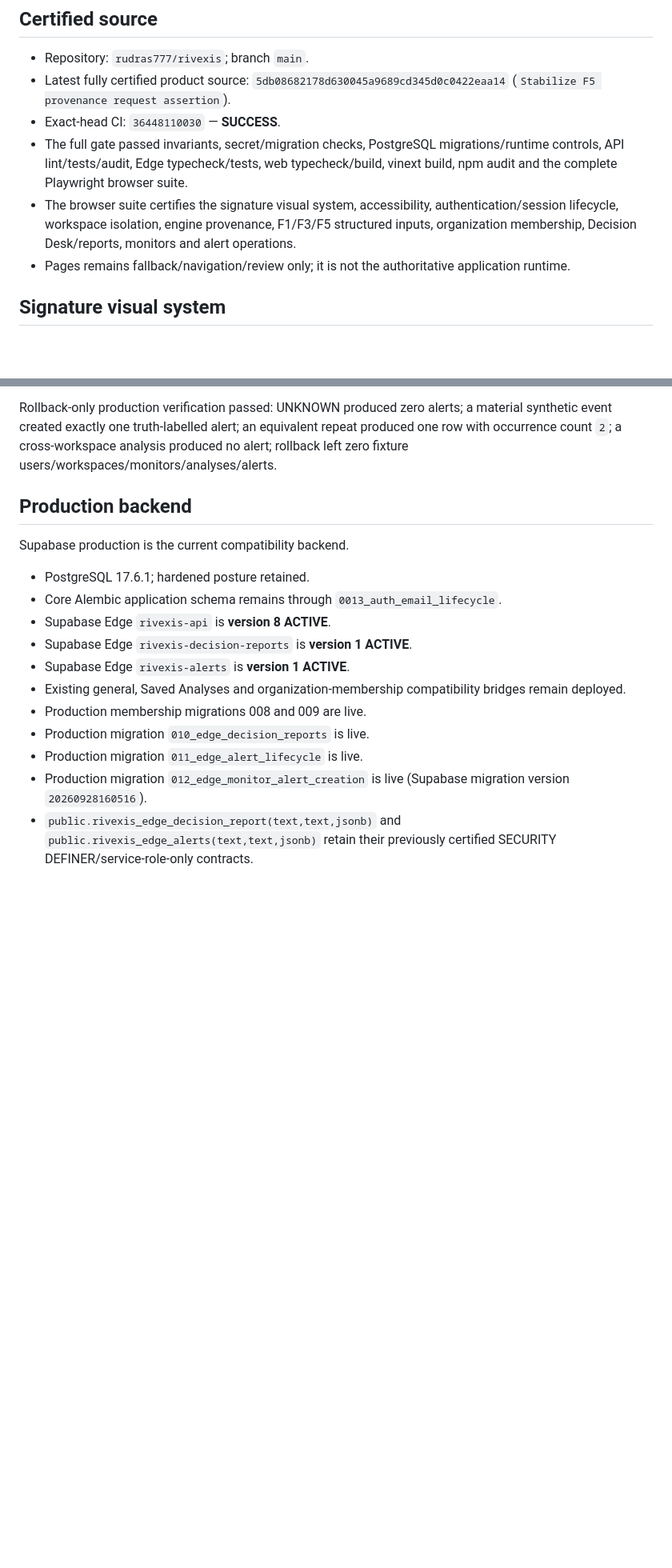
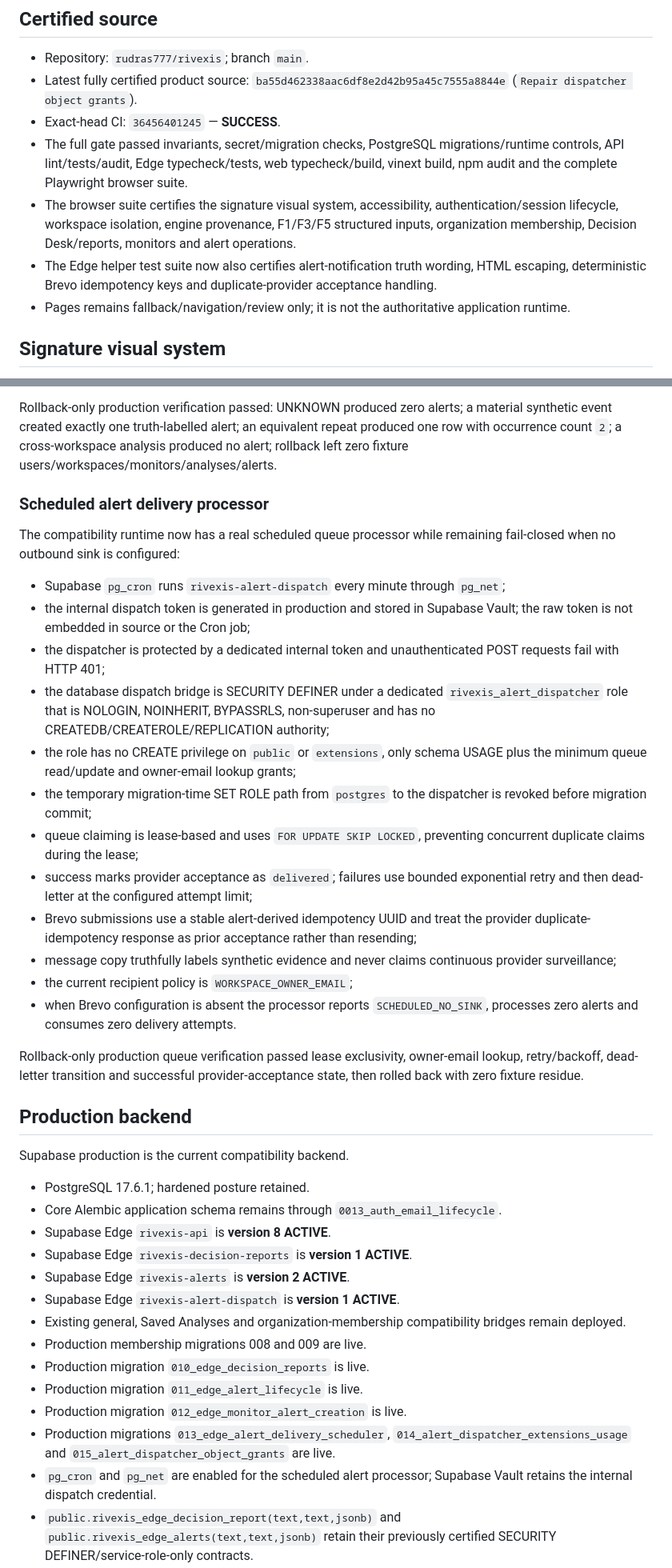
Before and after one commit to rudras777/rivexis, a Markdown page: docs/CURRENT_BUILD_STATE.md, 2 parts joined by grey strips. Shown at 80% size. GitHub-like rendering; blank space fills up the shorter version.

Commit message:
Record certified scheduled alert delivery state

```diff
--- a/docs/CURRENT_BUILD_STATE.md
+++ b/docs/CURRENT_BUILD_STATE.md
@@ -7,10 +7,11 @@ This file is the compact continuation point. Newer verified GitHub source, produ
 ## Certified source
 
 - Repository: `rudras777/rivexis`; branch `main`.
-- Latest fully certified product source: `5db08682178d630045a9689cd345d0c0422eaa14` (`Stabilize F5 provenance request assertion`).
-- Exact-head CI: `36448110030` — **SUCCESS**.
+- Latest fully certified product source: `ba55d462338aac6df8e2d42b95a45c7555a8844e` (`Repair dispatcher object grants`).
+- Exact-head CI: `36456401245` — **SUCCESS**.
 - The full gate passed invariants, secret/migration checks, PostgreSQL migrations/runtime controls, API lint/tests/audit, Edge typecheck/tests, web typecheck/build, vinext build, npm audit and the complete Playwright browser suite.
 - The browser suite certifies the signature visual system, accessibility, authentication/session lifecycle, workspace isolation, engine provenance, F1/F3/F5 structured inputs, organization membership, Decision Desk/reports, monitors and alert operations.
+- The Edge helper test suite now also certifies alert-notification truth wording, HTML escaping, deterministic Brevo idempotency keys and duplicate-provider acceptance handling.
 - Pages remains fallback/navigation/review only; it is not the authoritative application runtime.
 
 ## Signature visual system
@@ -106,6 +108,25 @@ Production compatibility parity is now closed without weakening evidence integri
 
 Rollback-only production verification passed: UNKNOWN produced zero alerts; a material synthetic event created exactly one truth-labelled alert; an equivalent repeat produced one row with occurrence count `2`; a cross-workspace analysis produced no alert; rollback left zero fixture users/workspaces/monitors/analyses/alerts.
 
+### Scheduled alert delivery processor
+
+The compatibility runtime now has a real scheduled queue processor while remaining fail-closed when no outbound sink is configured:
+
+- Supabase `pg_cron` runs `rivexis-alert-dispatch` every minute through `pg_net`;
+- the internal dispatch token is generated in production and stored in Supabase Vault; the raw token is not embedded in source or the Cron job;
+- the dispatcher is protected by a dedicated internal token and unauthenticated POST requests fail with HTTP 401;
+- the database dispatch bridge is SECURITY DEFINER under a dedicated `rivexis_alert_dispatcher` role that is NOLOGIN, NOINHERIT, BYPASSRLS, non-superuser and has no CREATEDB/CREATEROLE/REPLICATION authority;
+- the role has no CREATE privilege on `public` or `extensions`, only schema USAGE plus the minimum queue read/update and owner-email lookup grants;
+- the temporary migration-time SET ROLE path from `postgres` to the dispatcher is revoked before migration commit;
+- queue claiming is lease-based and uses `FOR UPDATE SKIP LOCKED`, preventing concurrent duplicate claims during the lease;
+- success marks provider acceptance as `delivered`; failures use bounded exponential retry and then dead-letter at the configured attempt limit;
+- Brevo submissions use a stable alert-derived idempotency UUID and treat the provider duplicate-idempotency response as prior acceptance rather than resending;
+- message copy truthfully labels synthetic evidence and never claims continuous provider surveillance;
+- the current recipient policy is `WORKSPACE_OWNER_EMAIL`;
+- when Brevo configuration is absent the processor reports `SCHEDULED_NO_SINK`, processes zero alerts and consumes zero delivery attempts.
+
+Rollback-only production queue verification passed lease exclusivity, owner-email lookup, retry/backoff, dead-letter transition and successful provider-acceptance state, then rolled back with zero fixture residue.
+
 ## Production backend
 
 Supabase production is the current compatibility backend.
@@ -114,10 +135,13 @@ Supabase production is the current compatibility backend.
 - Core Alembic application schema remains through `0013_auth_email_lifecycle`.
 - Supabase Edge `rivexis-api` is **version 8 ACTIVE**.
 - Supabase Edge `rivexis-decision-reports` is **version 1 ACTIVE**.
-- Supabase Edge `rivexis-alerts` is **version 1 ACTIVE**.
+- Supabase Edge `rivexis-alerts` is **version 2 ACTIVE**.
+- Supabase Edge `rivexis-alert-dispatch` is **version 1 ACTIVE**.
 - Existing general, Saved Analyses and organization-membership compatibility bridges remain deployed.
 - Production membership migrations 008 and 009 are live.
 - Production migration `010_edge_decision_reports` is live.
 - Production migration `011_edge_alert_lifecycle` is live.
-- Production migration `012_edge_monitor_alert_creation` is live (Supabase migration version `20260928160516`).
+- Production migration `012_edge_monitor_alert_creation` is live.
+- Production migrations `013_edge_alert_delivery_scheduler`, `014_alert_dispatcher_extensions_usage` and `015_alert_dispatcher_object_grants` are live.
+- `pg_cron` and `pg_net` are enabled for the scheduled alert processor; Supabase Vault retains the internal dispatch credential.
 - `public.rivexis_edge_decision_report(text,text,jsonb)` and `public.rivexis_edge_alerts(text,text,jsonb)` retain their previously certified SECURITY DEFINER/service-role-only contracts.
```
Also changed, not shown: other parts of docs/CURRENT_BUILD_STATE.md (+23 -15 lines).
